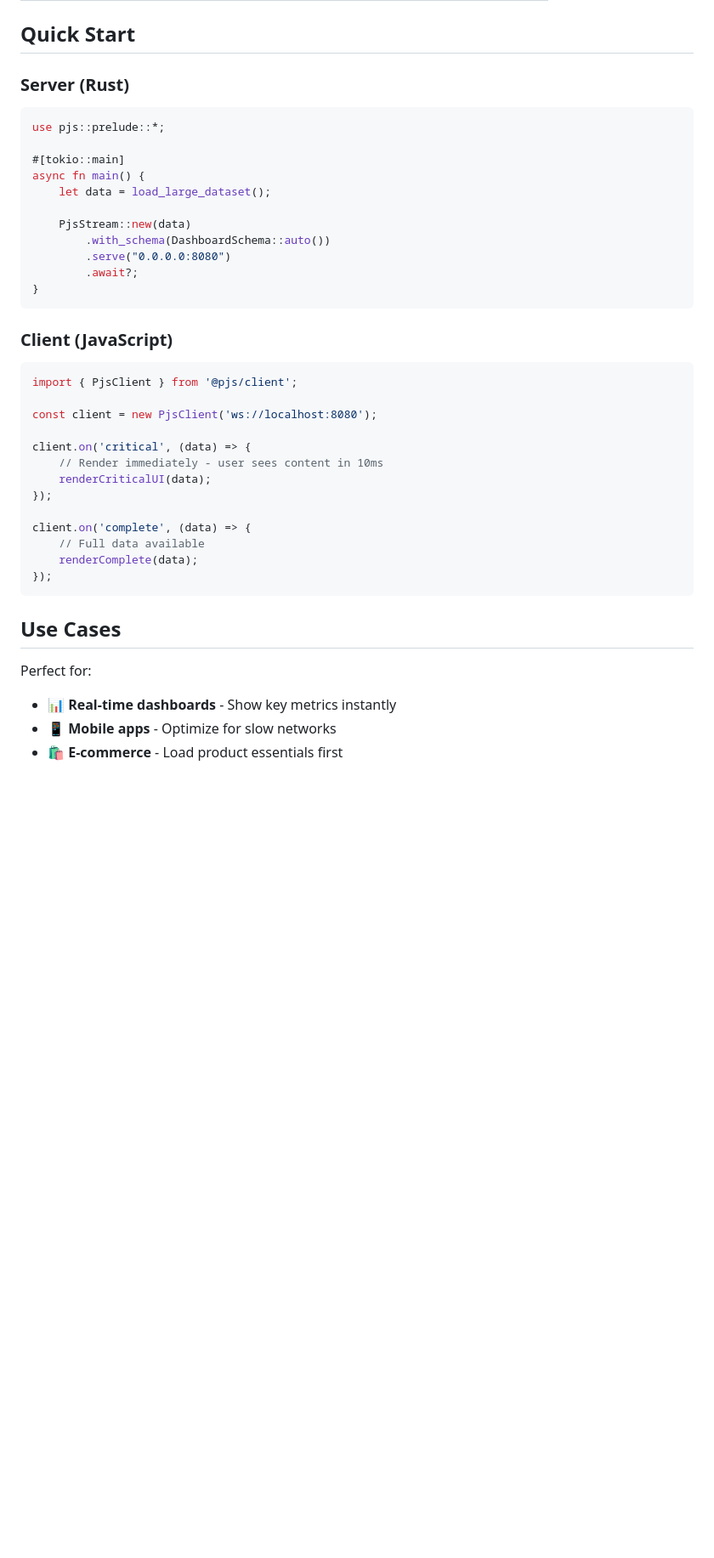
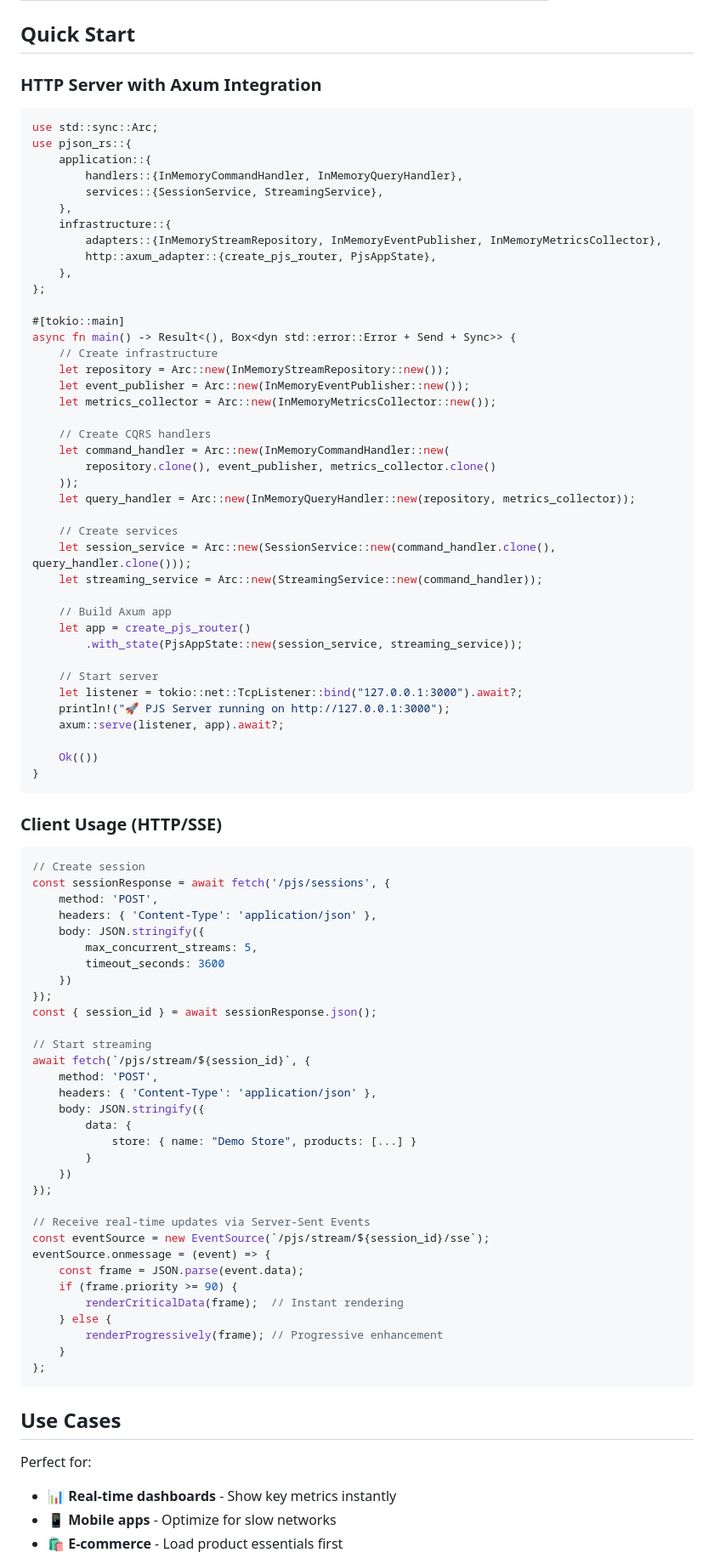
Before and after one commit to bug-ops/pjs, a Markdown page: README.md, the part around the change printed below. Shown: that part at 85% size. Rendered like a GitHub page; blank space fills up the shorter version.

````diff
--- a/README.md
+++ b/README.md
@@ -86,41 +103,92 @@ Adjusts chunk size and priority based on network conditions.
 
 ## Quick Start
 
-### Server (Rust)
+### HTTP Server with Axum Integration
+
 ```rust
-use pjs::prelude::*;
+use std::sync::Arc;
+use pjson_rs::{
+    application::{
+        handlers::{InMemoryCommandHandler, InMemoryQueryHandler},
+        services::{SessionService, StreamingService},
+    },
+    infrastructure::{
+        adapters::{InMemoryStreamRepository, InMemoryEventPublisher, InMemoryMetricsCollector},
+        http::axum_adapter::{create_pjs_router, PjsAppState},
+    },
+};
 
 #[tokio::main]
-async fn main() {
-    let data = load_large_dataset();
+async fn main() -> Result<(), Box<dyn std::error::Error + Send + Sync>> {
+    // Create infrastructure
+    let repository = Arc::new(InMemoryStreamRepository::new());
+    let event_publisher = Arc::new(InMemoryEventPublisher::new());
+    let metrics_collector = Arc::new(InMemoryMetricsCollector::new());
 
-    PjsStream::new(data)
-        .with_schema(DashboardSchema::auto())
-        .serve("0.0.0.0:8080")
-        .await?;
+    // Create CQRS handlers
+    let command_handler = Arc::new(InMemoryCommandHandler::new(
+        repository.clone(), event_publisher, metrics_collector.clone()
+    ));
+    let query_handler = Arc::new(InMemoryQueryHandler::new(repository, metrics_collector));
+
+    // Create services
+    let session_service = Arc::new(SessionService::new(command_handler.clone(), query_handler.clone()));
+    let streaming_service = Arc::new(StreamingService::new(command_handler));
+
+    // Build Axum app
+    let app = create_pjs_router()
+        .with_state(PjsAppState::new(session_service, streaming_service));
+
+    // Start server
+    let listener = tokio::net::TcpListener::bind("127.0.0.1:3000").await?;
+    println!("🚀 PJS Server running on http://127.0.0.1:3000");
+    axum::serve(listener, app).await?;
+
+    Ok(())
 }
 ```
 
-### Client (JavaScript)
+### Client Usage (HTTP/SSE)
+
 ```javascript
-import { PjsClient } from '@pjs/client';
+// Create session
+const sessionResponse = await fetch('/pjs/sessions', {
+    method: 'POST',
+    headers: { 'Content-Type': 'application/json' },
+    body: JSON.stringify({
+        max_concurrent_streams: 5,
+        timeout_seconds: 3600
+    })
+});
+const { session_id } = await sessionResponse.json();
 
-const client = new PjsClient('ws://localhost:8080');
-
-client.on('critical', (data) => {
-    // Render immediately - user sees content in 10ms
-    renderCriticalUI(data);
+// Start streaming
+await fetch(`/pjs/stream/${session_id}`, {
+    method: 'POST',
+    headers: { 'Content-Type': 'application/json' },
+    body: JSON.stringify({
+        data: {
+            store: { name: "Demo Store", products: [...] }
+        }
+    })
 });
 
-client.on('complete', (data) => {
-    // Full data available
-    renderComplete(data);
-});
+// Receive real-time updates via Server-Sent Events
+const eventSource = new EventSource(`/pjs/stream/${session_id}/sse`);
+eventSource.onmessage = (event) => {
+    const frame = JSON.parse(event.data);
+    if (frame.priority >= 90) {
+        renderCriticalData(frame);  // Instant rendering
+    } else {
+        renderProgressively(frame); // Progressive enhancement
+    }
+};
 ```
 
 ## Use Cases
 
 Perfect for:
+
 - 📊 **Real-time dashboards** - Show key metrics instantly
 - 📱 **Mobile apps** - Optimize for slow networks
 - 🛍️ **E-commerce** - Load product essentials first
````
Also changed, not shown: other parts of README.md (+239 -110 lines), SPECIFICATION.md (+23 -23 lines).
